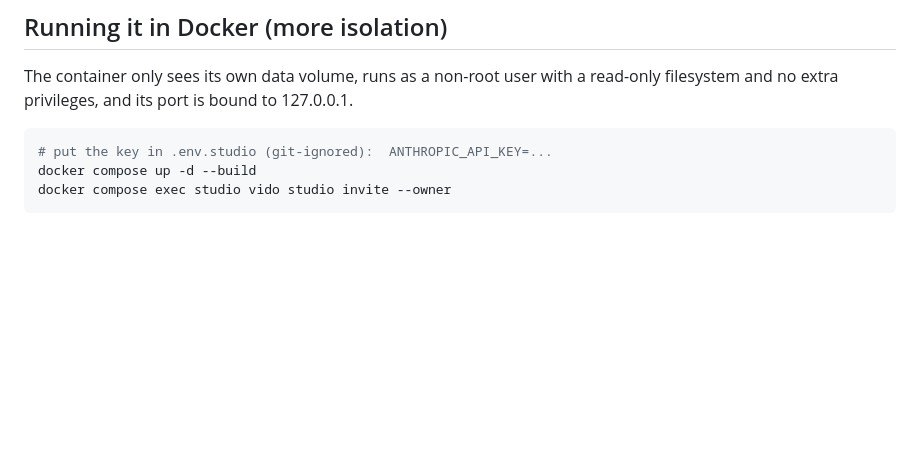
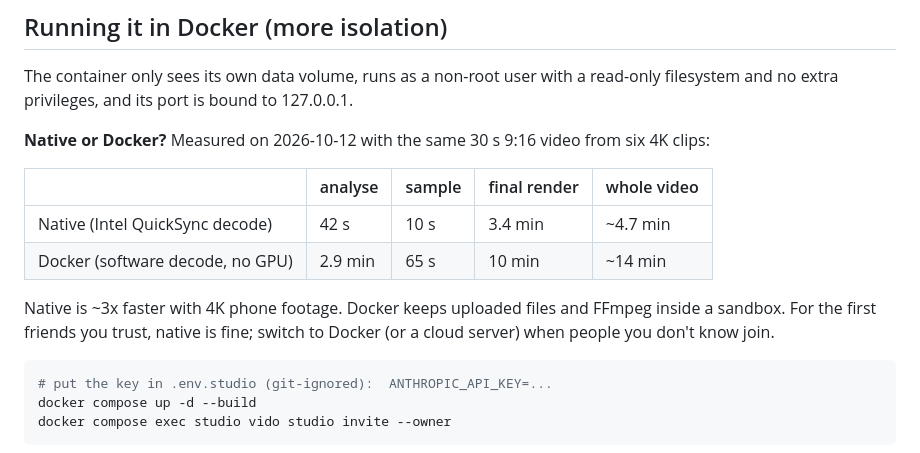
Before and after one commit to SIDDHANTH-THAKURI/Flicello, a Markdown page: docs/studio.md, the part around the change. Rendered like a GitHub page; blank space fills up the shorter version.

Commit message:
docs: studio native vs Docker timings on real 4K footage
Co-Authored-By: Claude Opus 5.5 <noreply@anthropic.com>

````diff
--- a/docs/studio.md
+++ b/docs/studio.md
@@ -75,6 +75,16 @@ opened to the internet.
 The container only sees its own data volume, runs as a non-root user with a read-only filesystem and no extra
 privileges, and its port is bound to 127.0.0.1.
 
+**Native or Docker?** Measured on 2026-10-12 with the same 30 s 9:16 video from six 4K clips:
+
+| | analyse | sample | final render | whole video |
+|---|---|---|---|---|
+| Native (Intel QuickSync decode) | 42 s | 10 s | 3.4 min | ~4.7 min |
+| Docker (software decode, no GPU) | 2.9 min | 65 s | 10 min | ~14 min |
+
+Native is ~3x faster with 4K phone footage. Docker keeps uploaded files and FFmpeg inside a sandbox. For the first
+friends you trust, native is fine; switch to Docker (or a cloud server) when people you don't know join.
+
 ```powershell
 # put the key in .env.studio (git-ignored):  ANTHROPIC_API_KEY=...
 docker compose up -d --build
````
